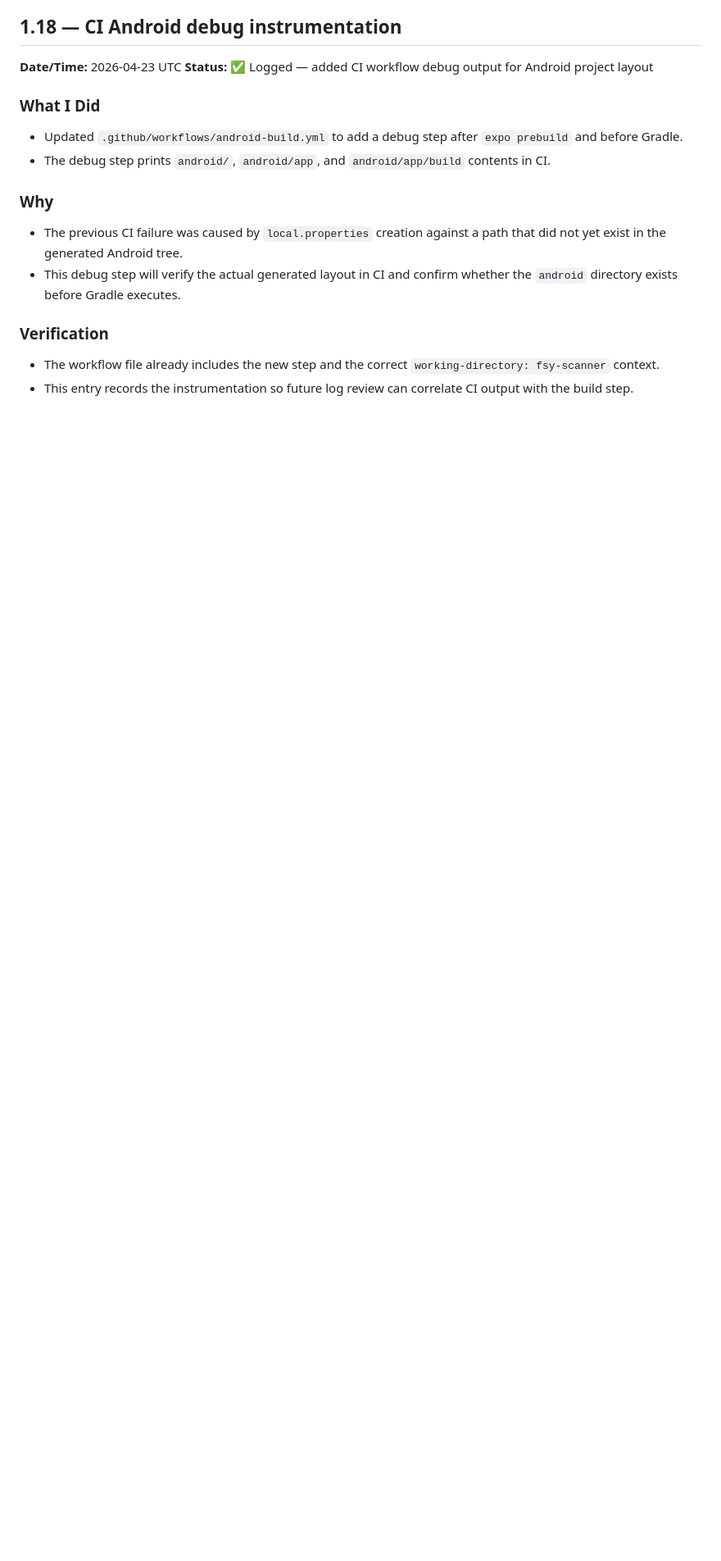
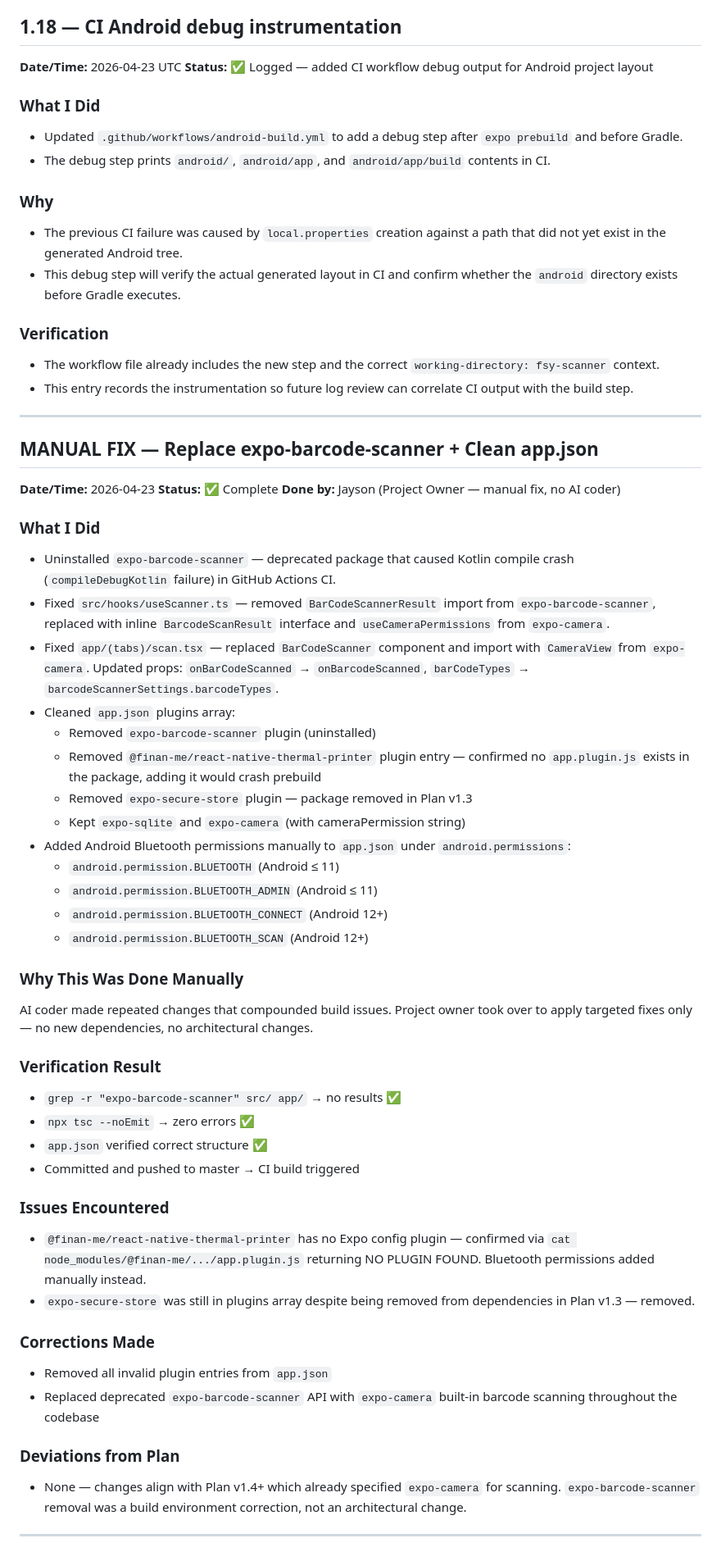
Before and after one commit to chainuser1/fsy-scanner, a Markdown page: DEVLOG.md, the part around the change. Shown at 82% size. Drawn GitHub-style; blank space fills up the shorter version.

Commit message:
docs: log manual fix for expo-barcode-scanner removal

```diff
--- a/DEVLOG.md
+++ b/DEVLOG.md
@@ -1373,3 +1373,65 @@ None — all actions taken were aligned with the plan:
 ### Verification
 - The workflow file already includes the new step and the correct `working-directory: fsy-scanner` context.
 - This entry records the instrumentation so future log review can correlate CI output with the build step.
+
+
+---
+
+## MANUAL FIX — Replace expo-barcode-scanner + Clean app.json
+**Date/Time:** 2026-04-23
+**Status:** ✅ Complete
+**Done by:** Jayson (Project Owner — manual fix, no AI coder)
+
+### What I Did
+- Uninstalled `expo-barcode-scanner` — deprecated package that caused
+  Kotlin compile crash (`compileDebugKotlin` failure) in GitHub Actions CI.
+- Fixed `src/hooks/useScanner.ts` — removed `BarCodeScannerResult` import
+  from `expo-barcode-scanner`, replaced with inline `BarcodeScanResult`
+  interface and `useCameraPermissions` from `expo-camera`.
+- Fixed `app/(tabs)/scan.tsx` — replaced `BarCodeScanner` component and
+  import with `CameraView` from `expo-camera`. Updated props:
+  `onBarCodeScanned` → `onBarcodeScanned`,
+  `barCodeTypes` → `barcodeScannerSettings.barcodeTypes`.
+- Cleaned `app.json` plugins array:
+  - Removed `expo-barcode-scanner` plugin (uninstalled)
+  - Removed `@finan-me/react-native-thermal-printer` plugin entry —
+    confirmed no `app.plugin.js` exists in the package, adding it
+    would crash prebuild
+  - Removed `expo-secure-store` plugin — package removed in Plan v1.3
+  - Kept `expo-sqlite` and `expo-camera` (with cameraPermission string)
+- Added Android Bluetooth permissions manually to `app.json` under
+  `android.permissions`:
+  - `android.permission.BLUETOOTH` (Android ≤ 11)
+  - `android.permission.BLUETOOTH_ADMIN` (Android ≤ 11)
+  - `android.permission.BLUETOOTH_CONNECT` (Android 12+)
+  - `android.permission.BLUETOOTH_SCAN` (Android 12+)
+
+### Why This Was Done Manually
+AI coder made repeated changes that compounded build issues. Project owner
+took over to apply targeted fixes only — no new dependencies, no
+architectural changes.
+
+### Verification Result
+- `grep -r "expo-barcode-scanner" src/ app/` → no results ✅
+- `npx tsc --noEmit` → zero errors ✅
+- `app.json` verified correct structure ✅
+- Committed and pushed to master → CI build triggered
+
+### Issues Encountered
+- `@finan-me/react-native-thermal-printer` has no Expo config plugin —
+  confirmed via `cat node_modules/@finan-me/.../app.plugin.js` returning
+  NO PLUGIN FOUND. Bluetooth permissions added manually instead.
+- `expo-secure-store` was still in plugins array despite being removed
+  from dependencies in Plan v1.3 — removed.
+
+### Corrections Made
+- Removed all invalid plugin entries from `app.json`
+- Replaced deprecated `expo-barcode-scanner` API with `expo-camera`
+  built-in barcode scanning throughout the codebase
+
+### Deviations from Plan
+- None — changes align with Plan v1.4+ which already specified
+  `expo-camera` for scanning. `expo-barcode-scanner` removal was
+  a build environment correction, not an architectural change.
+
+---
```
